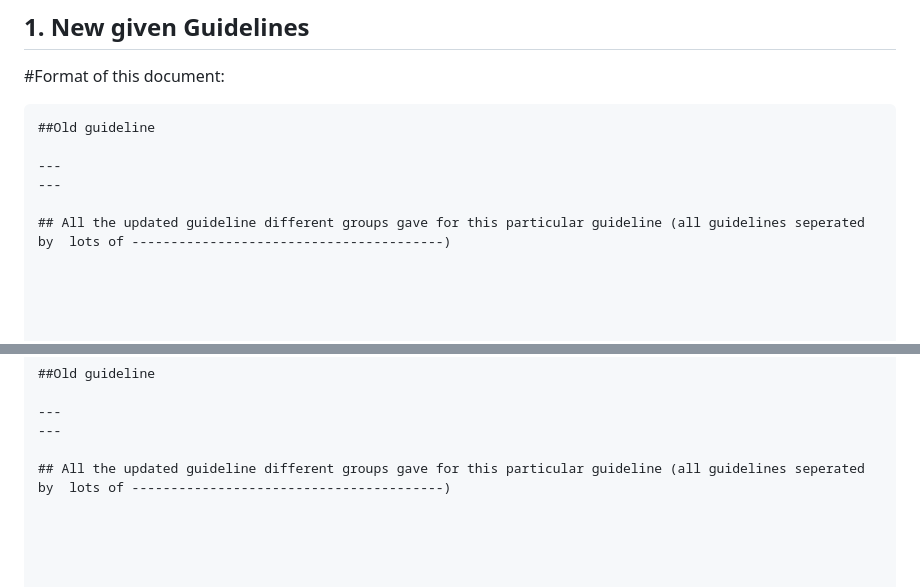
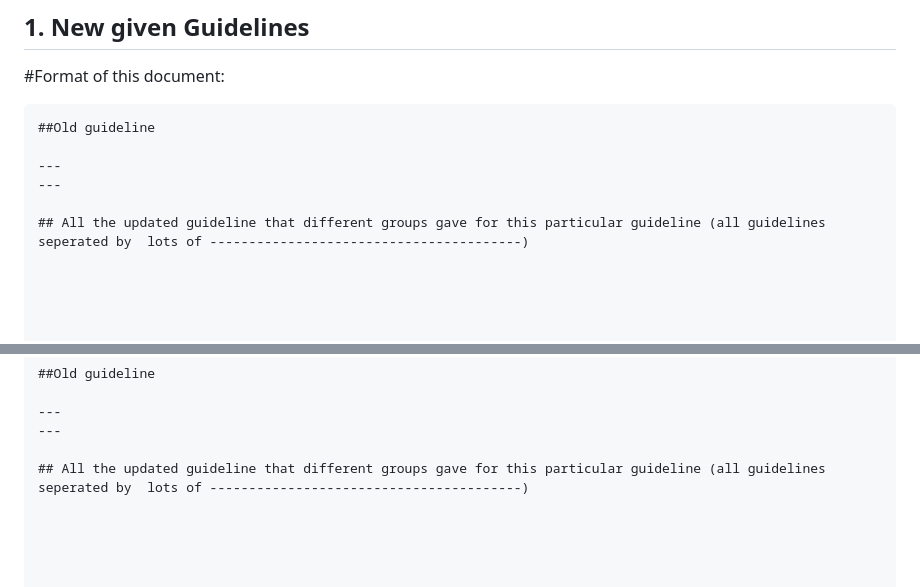
Before and after one commit to U70-TK/cs846-presentation-feedback-summary, a Markdown page: src/newCounterGuidelines.md, 2 parts joined by grey strips. Rendered like a GitHub page.

Commit message:
fix: minor fix to newCounterGuideline.md

```diff
--- a/src/newCounterGuidelines.md
+++ b/src/newCounterGuidelines.md
@@ -17,7 +17,7 @@
 ---
 ---
 
-## All the updated guideline different groups gave for this particular guideline (all guidelines seperated by  lots of ----------------------------------------)
+## All the updated guideline that different groups gave for this particular guideline (all guidelines seperated by  lots of ----------------------------------------)
 
 
 
@@ -37,7 +37,7 @@
 ---
 ---
 
-## All the updated guideline different groups gave for this particular guideline (all guidelines seperated by  lots of ----------------------------------------)
+## All the updated guideline that different groups gave for this particular guideline (all guidelines seperated by  lots of ----------------------------------------)
 
 
 
```
